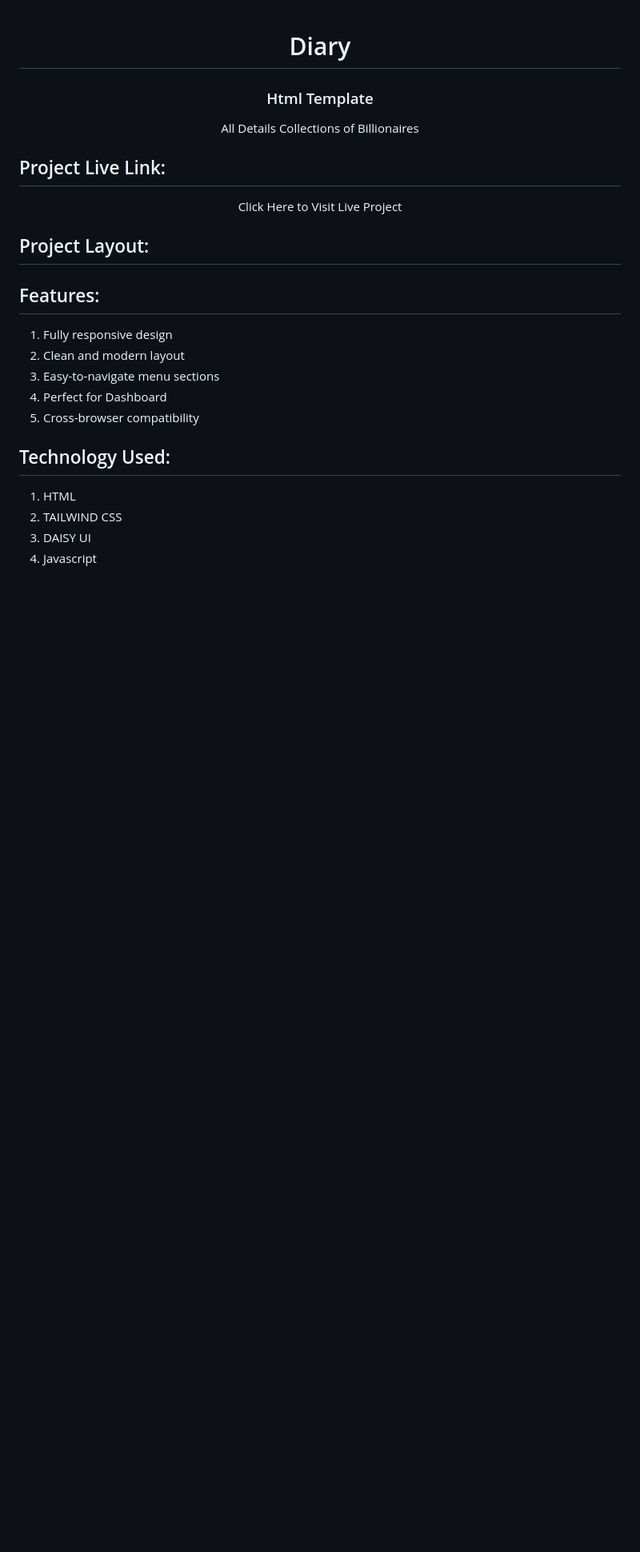
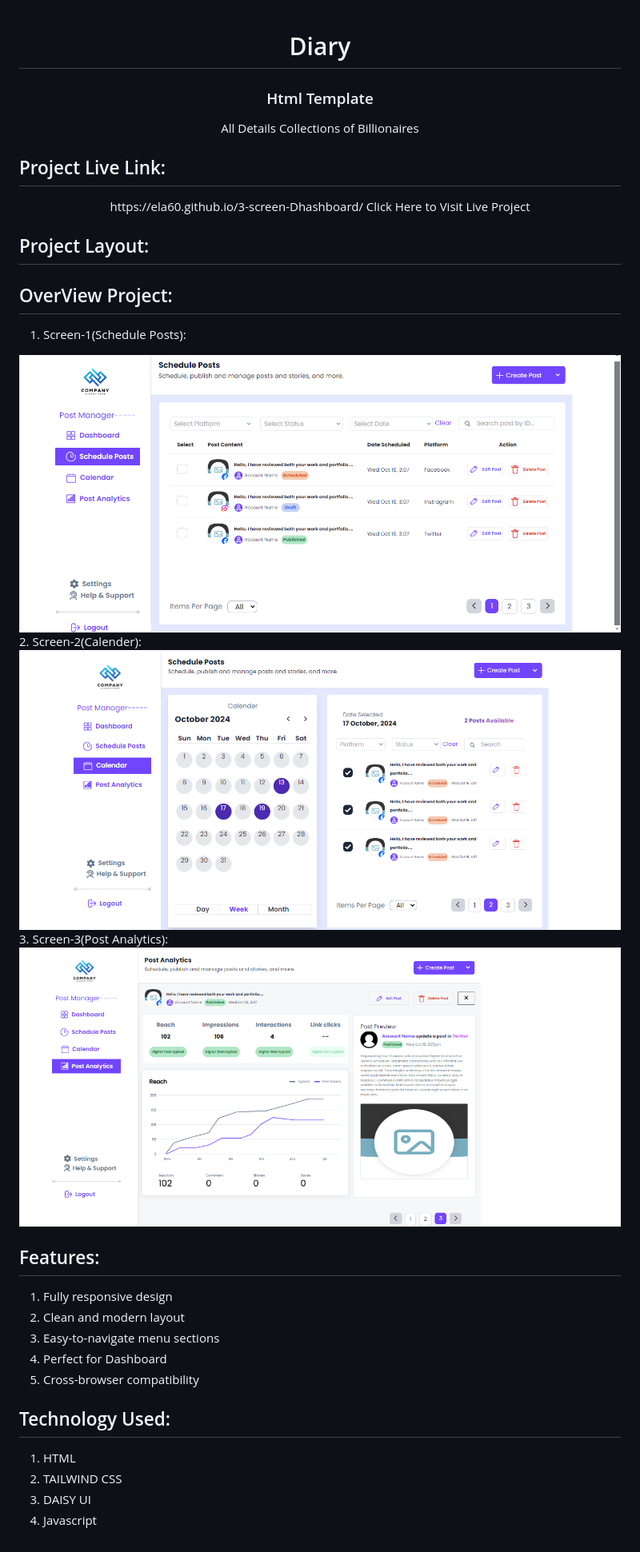
Before and after one commit to ela60/3-screen-Dhashboard, a Markdown page: readme.md, the part around the change. Shown: that part at 80% size. Rendered like a GitHub page; pictures changed too: images/1st.png (added), images/2nd.png (added), images/3rd.png (added); blank space fills up the shorter version.

Commit message:
Alhamdullilah max done

```diff
--- a/readme.md
+++ b/readme.md
@@ -5,9 +5,18 @@
 
 
 ## Project Live Link:
-<p align="center"> <a href=>Click Here to Visit Live Project</a> </p>
+<p align="center">https://ela60.github.io/3-screen-Dhashboard/ <a href=>Click Here to Visit Live Project</a> </p>
 
 ## Project Layout:
+
+
+## OverView Project:
+1. Screen-1(Schedule Posts):
+  <img src="images/1st.png" alt="">
+2. Screen-2(Calender):
+  <img src="images/2nd.png" alt="">
+3. Screen-3(Post Analytics):
+  <img src="images/3rd.png" alt="">
 
 
 ## Features:
```
